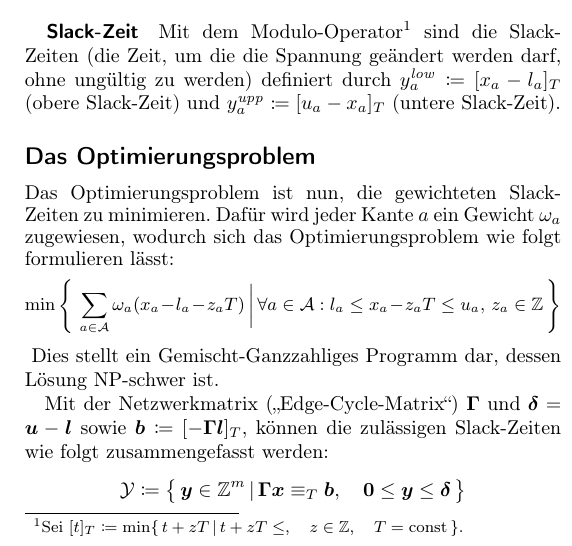
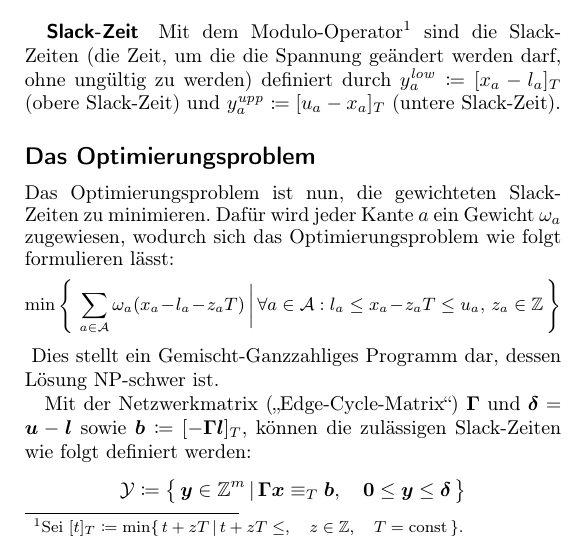
Before and after one commit to fdamken/algorithmic-timetable-modeling, a LaTeX document (handout/handout.tex): part of one column of the page, cut so that both start at the same text. Compiled offline with pdfLaTeX.

Commit message:
txs auto checkin

```diff
--- a/handout/handout.tex
+++ b/handout/handout.tex
@@ -122,7 +122,7 @@
 		\end{equation*}}
 		Dies stellt ein Gemischt-Ganzzahliges Programm dar, dessen Lösung NP-schwer ist.
 
-		Mit der Netzwerkmatrix ("Edge-Cycle-Matrix") \( \mat{\Gamma} \) und \( \vec{\delta} = \vec{u} - \vec{l} \) sowie \( \vec{b} \coloneqq [-\mat{\Gamma} \vec{l}]_T \), können die zulässigen Slack-Zeiten wie folgt zusammengefasst werden:
+		Mit der Netzwerkmatrix ("Edge-Cycle-Matrix") \( \mat{\Gamma} \) und \( \vec{\delta} = \vec{u} - \vec{l} \) sowie \( \vec{b} \coloneqq [-\mat{\Gamma} \vec{l}]_T \), können die zulässigen Slack-Zeiten wie folgt definiert werden:
 		\begin{equation*}
 			\mathcal{Y} \coloneqq \big\{\, \vec{y} \in \Z^m \,\vert\, \mat{\Gamma} \vec{x} \equiv_T \vec{b},\quad \vec{0} \leq \vec{y} \leq \vec{\delta} \,\big\}
 		\end{equation*}
```
